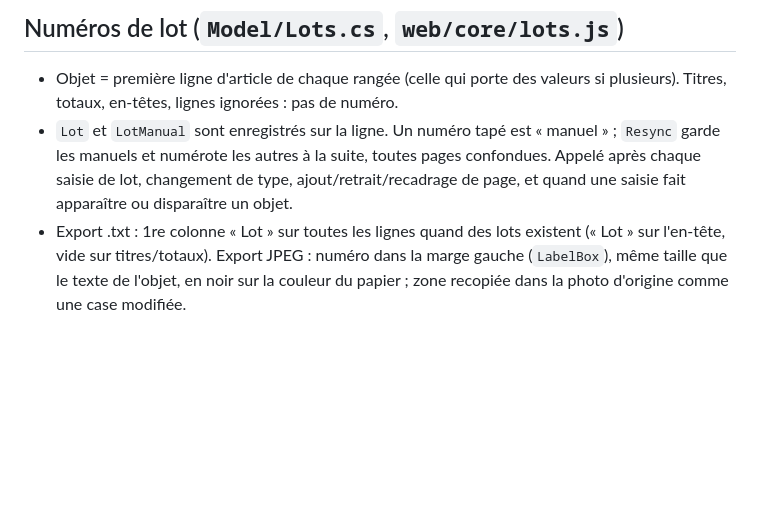
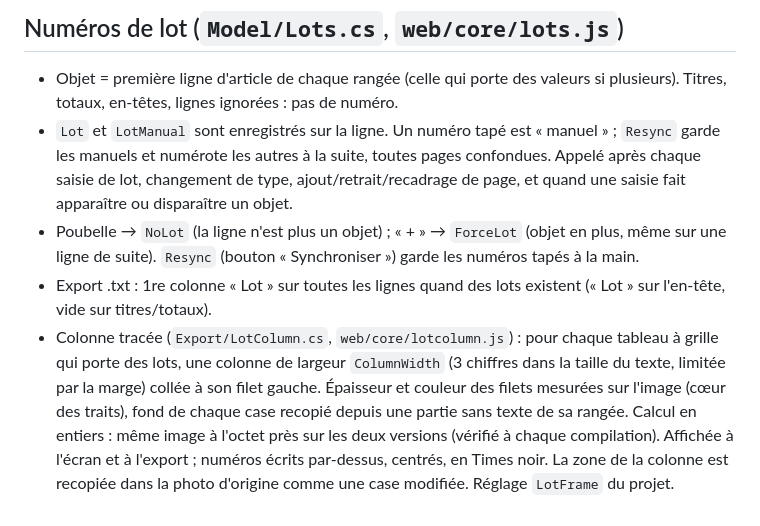
Before and after one commit to Arnold138/Modificateurdocinventaire, a Markdown page: ARCHITECTURE.md, the part around the change. Drawn GitHub-style; blank space fills up the shorter version.

```diff
--- a/ARCHITECTURE.md
+++ b/ARCHITECTURE.md
@@ -78,4 +78,6 @@ Application web installable (« Sur l'écran d'accueil »), sans étape de compi
 
 - Objet = première ligne d'article de chaque rangée (celle qui porte des valeurs si plusieurs). Titres, totaux, en-têtes, lignes ignorées : pas de numéro.
 - `Lot` et `LotManual` sont enregistrés sur la ligne. Un numéro tapé est « manuel » ; `Resync` garde les manuels et numérote les autres à la suite, toutes pages confondues. Appelé après chaque saisie de lot, changement de type, ajout/retrait/recadrage de page, et quand une saisie fait apparaître ou disparaître un objet.
-- Export .txt : 1re colonne « Lot » sur toutes les lignes quand des lots existent (« Lot » sur l'en-tête, vide sur titres/totaux). Export JPEG : numéro dans la marge gauche (`LabelBox`), même taille que le texte de l'objet, en noir sur la couleur du papier ; zone recopiée dans la photo d'origine comme une case modifiée.
+- Poubelle → `NoLot` (la ligne n'est plus un objet) ; « + » → `ForceLot` (objet en plus, même sur une ligne de suite). `Resync` (bouton « Synchroniser ») garde les numéros tapés à la main.
+- Export .txt : 1re colonne « Lot » sur toutes les lignes quand des lots existent (« Lot » sur l'en-tête, vide sur titres/totaux).
+- Colonne tracée (`Export/LotColumn.cs`, `web/core/lotcolumn.js`) : pour chaque tableau à grille qui porte des lots, une colonne de largeur `ColumnWidth` (3 chiffres dans la taille du texte, limitée par la marge) collée à son filet gauche. Épaisseur et couleur des filets mesurées sur l'image (cœur des traits), fond de chaque case recopié depuis une partie sans texte de sa rangée. Calcul en entiers : même image à l'octet près sur les deux versions (vérifié à chaque compilation). Affichée à l'écran et à l'export ; numéros écrits par-dessus, centrés, en Times noir. La zone de la colonne est recopiée dans la photo d'origine comme une case modifiée. Réglage `LotFrame` du projet.
```
Also changed, not shown: LIMITES.md (+4 -1 lines), README.md (+8 -3 lines).
